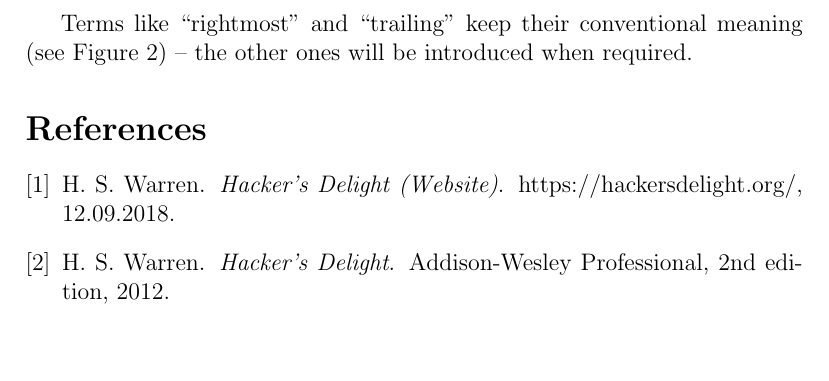
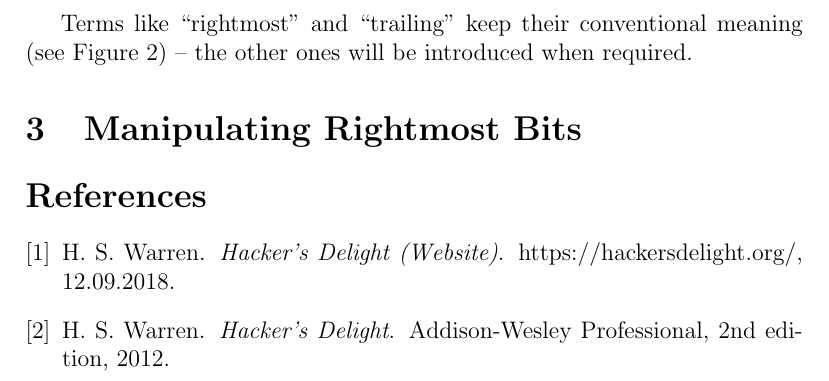
Before and after one commit to LucasForster/hackers-delight, a LaTeX paper (hackers-delight.tex, which reads content/3-rightmost.tex): part of page 4 of 4, cut so that both start at the same text, the shorter picture padded with empty space. Compiled offline with pdfLaTeX.

Commit message:
:sparkles: Add section "Manipulating Rightmost Bits"

```diff
--- /dev/null
+++ b/content/3-rightmost.tex
@@ -0,0 +1 @@
+\section{Manipulating Rightmost Bits}\label{sec:rightmost}
```
Also changed, not shown: hackers-delight.tex (+1 -0 lines).
